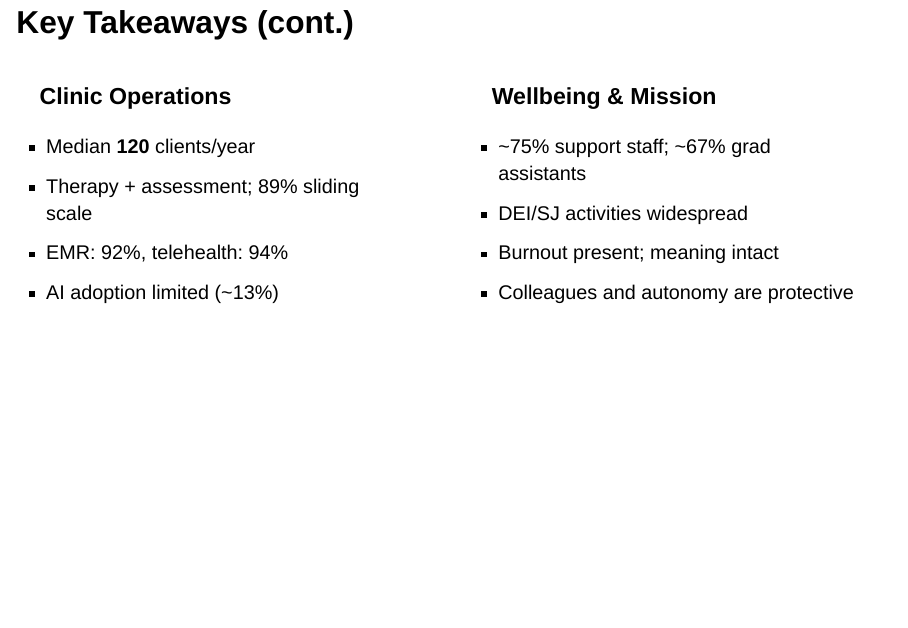
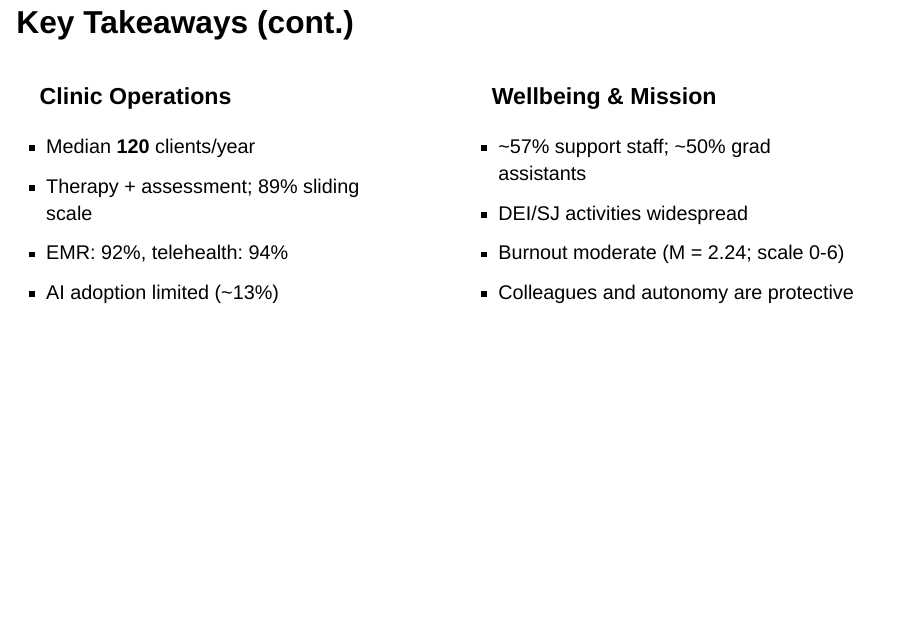
Before and after one commit to rlfarmer27/APTC2026Survey, a Quarto document (aptc_2026_presentation_expanded.qmd): page 56 of 61. Rendered offline with R 4.5, knitr and Pandoc in place of Quarto, with nearby package versions; drawn as Slidy slides in place of the format the file asks for; code that draws random numbers runs with fixed seeds of ours.

Commit message:
version 6: Fixed several outlying errors.fuck it

```diff
--- a/aptc_2026_presentation_expanded.qmd
+++ b/aptc_2026_presentation_expanded.qmd
@@ -1615,9 +1615,9 @@ Scan for more of what y'all had to say about burnout.
 ::: {.column width="50%"}
 ### Wellbeing & Mission
 
--   \~75% support staff; \~67% grad assistants
+-   \~57% support staff; \~50% grad assistants
 -   DEI/SJ activities widespread
--   Burnout present; meaning intact
+-   Burnout moderate (M = 2.24; scale 0-6)
 -   Colleagues and autonomy are protective
 :::
 :::::
```
Also changed, not shown: aptc_2026_presentation_expanded.html, aptc_2026_presentation_expanded_files/figure-revealjs/unnamed-chunk-11-1.png, aptc_2026_presentation_expanded_files/figure-revealjs/unnamed-chunk-13-1.png.
